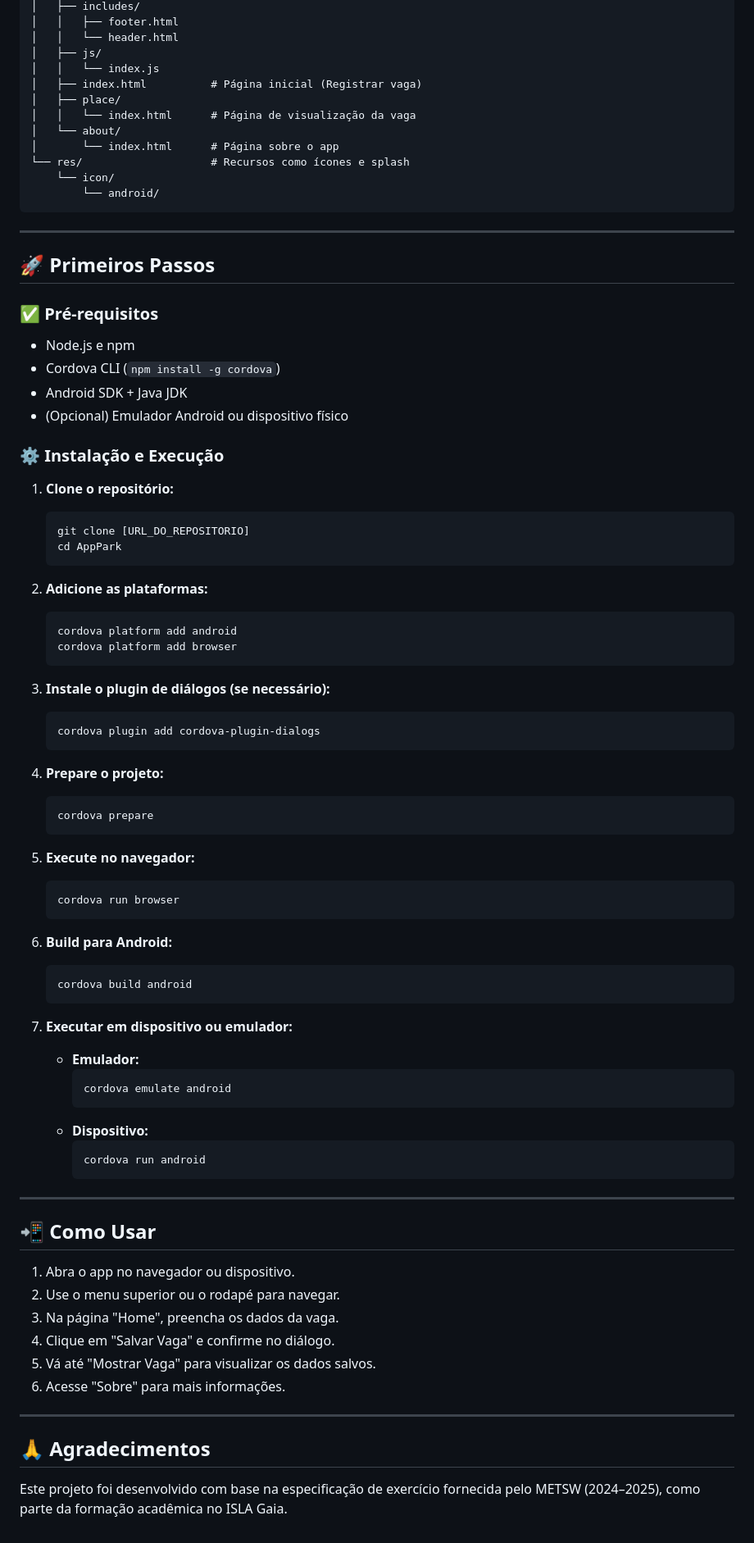
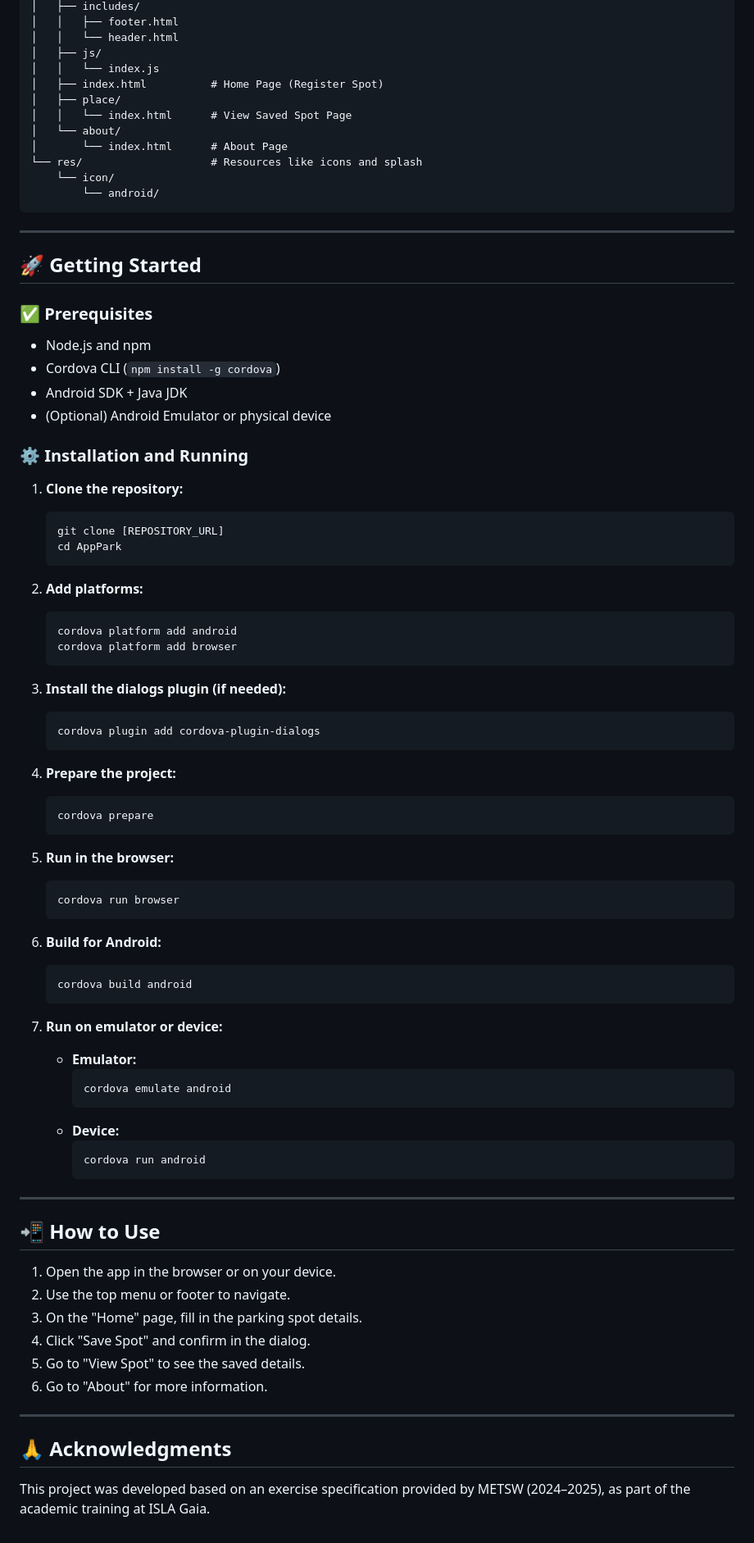
Before and after one commit to adelino-masioli/app-park, a Markdown page: README.md, the part around one of its changes. Shown at 82% size. Drawn GitHub-style.

````diff
--- a/README.md
+++ b/README.md
@@ -82,85 +81,84 @@ AppPark/ (ou EstacionaJS/)
 │   │   └── header.html
 │   ├── js/
 │   │   └── index.js
-│   ├── index.html          # Página inicial (Registrar vaga)
+│   ├── index.html          # Home Page (Register Spot)
 │   ├── place/
-│   │   └── index.html      # Página de visualização da vaga
+│   │   └── index.html      # View Saved Spot Page
 │   └── about/
-│       └── index.html      # Página sobre o app
-└── res/                    # Recursos como ícones e splash
+│       └── index.html      # About Page
+└── res/                    # Resources like icons and splash
     └── icon/
         └── android/
 ```
 
-
 ---
 
-## 🚀 Primeiros Passos
+## 🚀 Getting Started
 
-### ✅ Pré-requisitos
+### ✅ Prerequisites
 
-- Node.js e npm
+- Node.js and npm
 - Cordova CLI (`npm install -g cordova`)
 - Android SDK + Java JDK
-- (Opcional) Emulador Android ou dispositivo físico
+- (Optional) Android Emulator or physical device
 
-### ⚙️ Instalação e Execução
+### ⚙️ Installation and Running
 
-1. **Clone o repositório:**
+1. **Clone the repository:**
     ```bash
-    git clone [URL_DO_REPOSITORIO]
+    git clone [REPOSITORY_URL]
     cd AppPark
     ```
 
-2. **Adicione as plataformas:**
+2. **Add platforms:**
     ```bash
     cordova platform add android
     cordova platform add browser
     ```
 
-3. **Instale o plugin de diálogos (se necessário):**
+3. **Install the dialogs plugin (if needed):**
     ```bash
     cordova plugin add cordova-plugin-dialogs
     ```
 
-4. **Prepare o projeto:**
+4. **Prepare the project:**
     ```bash
     cordova prepare
     ```
 
-5. **Execute no navegador:**
+5. **Run in the browser:**
     ```bash
     cordova run browser
     ```
 
-6. **Build para Android:**
+6. **Build for Android:**
     ```bash
     cordova build android
     ```
 
-7. **Executar em dispositivo ou emulador:**
-    - **Emulador:**
+7. **Run on emulator or device:**
+    - **Emulator:**
       ```bash
       cordova emulate android
       ```
-    - **Dispositivo:**
+    - **Device:**
       ```bash
       cordova run android
       ```
 
 ---
 
-## 📲 Como Usar
+## 📲 How to Use
 
-1. Abra o app no navegador ou dispositivo.
-2. Use o menu superior ou o rodapé para navegar.
-3. Na página "Home", preencha os dados da vaga.
-4. Clique em "Salvar Vaga" e confirme no diálogo.
-5. Vá até "Mostrar Vaga" para visualizar os dados salvos.
-6. Acesse "Sobre" para mais informações.
+1. Open the app in the browser or on your device.
+2. Use the top menu or footer to navigate.
+3. On the "Home" page, fill in the parking spot details.
+4. Click "Save Spot" and confirm in the dialog.
+5. Go to "View Spot" to see the saved details.
+6. Go to "About" for more information.
 
 ---
 
-## 🙏 Agradecimentos
+## 🙏 Acknowledgments
 
-Este projeto foi desenvolvido com base na especificação de exercício fornecida pelo METSW (2024–2025), como parte da formação acadêmica no ISLA Gaia.
+This project was developed based on an exercise specification provided by METSW (2024–2025), as part of the academic training at ISLA Gaia.
````
Also changed, not shown: other parts of README.md (+36 -37 lines).
